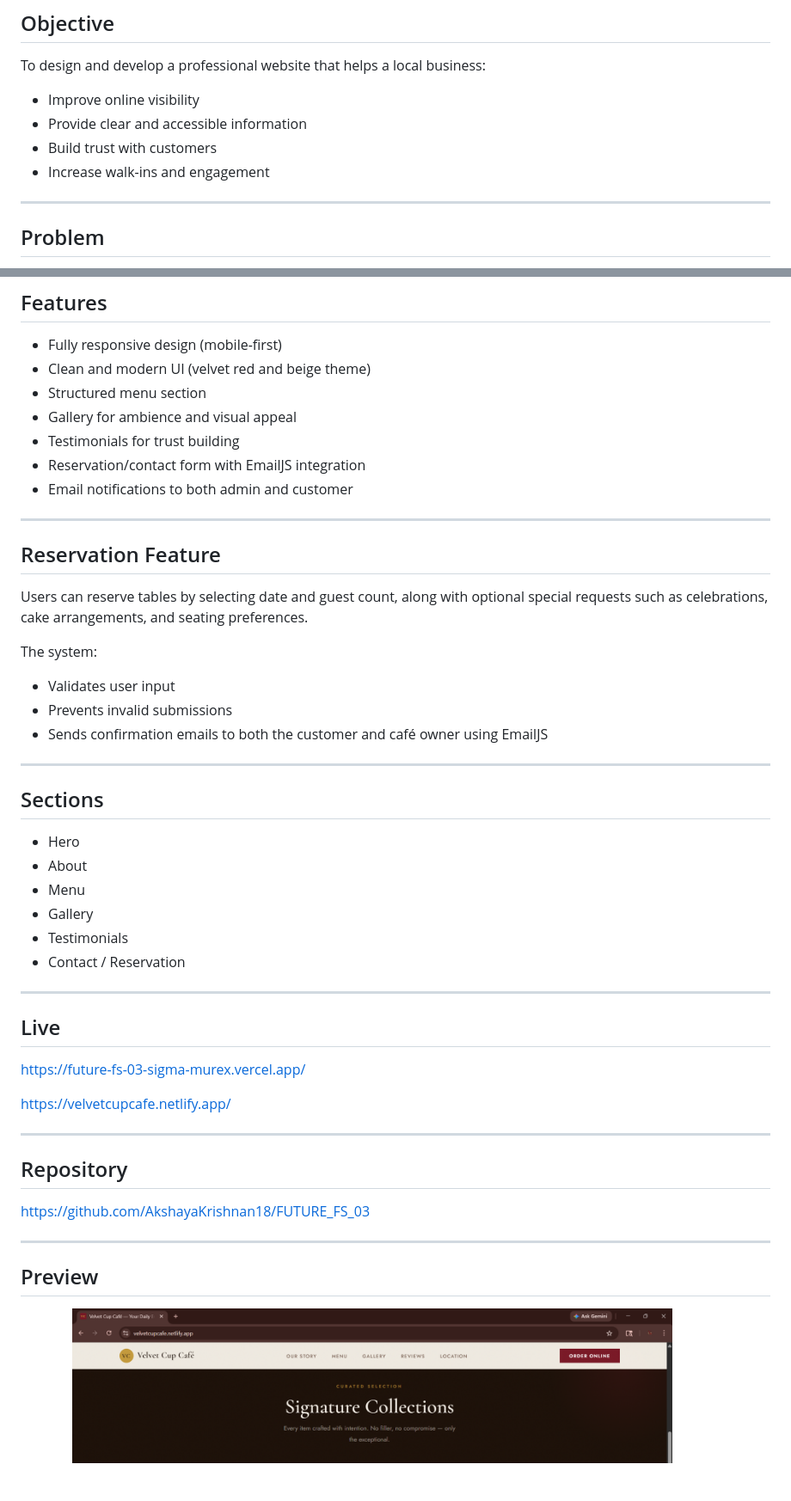
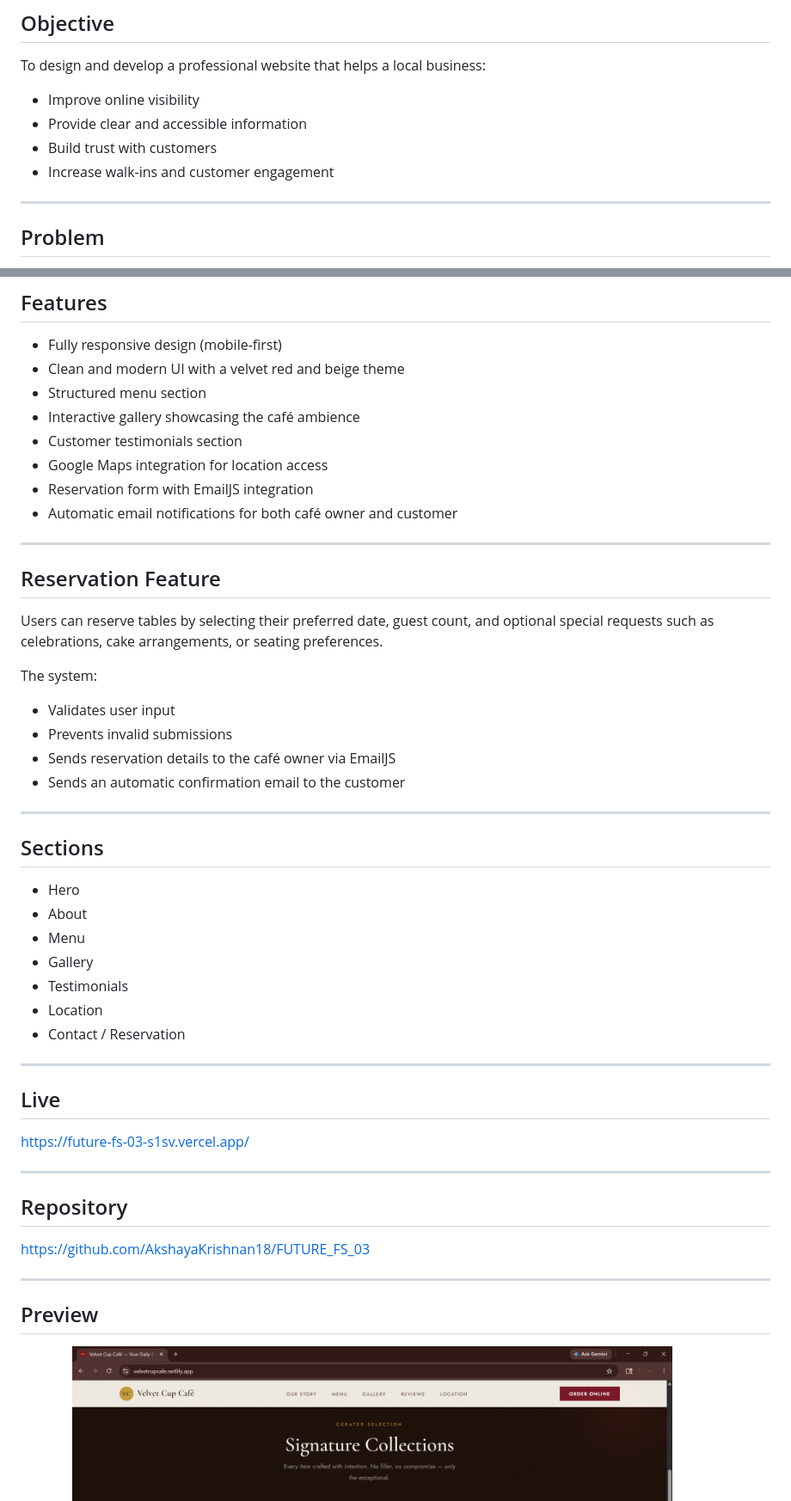
Before and after one commit to AkshayaKrishnan18/FUTURE_FS_03, a Markdown page: README.md, 2 parts joined by grey strips. Shown at 86% size. GitHub-like rendering; blank space fills up the shorter version.

```diff
--- a/README.md
+++ b/README.md
@@ -19,7 +19,7 @@ To design and develop a professional website that helps a local business:
 * Improve online visibility
 * Provide clear and accessible information
 * Build trust with customers
-* Increase walk-ins and engagement
+* Increase walk-ins and customer engagement
 
 ---
 
@@ -56,24 +56,26 @@ This website acts as a digital storefront by:
 ## Features
 
 * Fully responsive design (mobile-first)
-* Clean and modern UI (velvet red and beige theme)
+* Clean and modern UI with a velvet red and beige theme
 * Structured menu section
-* Gallery for ambience and visual appeal
-* Testimonials for trust building
-* Reservation/contact form with EmailJS integration
-* Email notifications to both admin and customer
+* Interactive gallery showcasing the café ambience
+* Customer testimonials section
+* Google Maps integration for location access
+* Reservation form with EmailJS integration
+* Automatic email notifications for both café owner and customer
 
 ---
 
 ## Reservation Feature
 
-Users can reserve tables by selecting date and guest count, along with optional special requests such as celebrations, cake arrangements, and seating preferences.
+Users can reserve tables by selecting their preferred date, guest count, and optional special requests such as celebrations, cake arrangements, or seating preferences.
 
 The system:
 
 * Validates user input
 * Prevents invalid submissions
-* Sends confirmation emails to both the customer and café owner using EmailJS
+* Sends reservation details to the café owner via EmailJS
+* Sends an automatic confirmation email to the customer
 
 ---
 
@@ -84,15 +86,14 @@ The system:
 * Menu
 * Gallery
 * Testimonials
+* Location
 * Contact / Reservation
 
 ---
 
 ## Live
 
-https://future-fs-03-sigma-murex.vercel.app/
-
-https://velvetcupcafe.netlify.app/
+https://future-fs-03-s1sv.vercel.app/
 
 ---
 
@@ -104,6 +105,7 @@ https://github.com/AkshayaKrishnan18/FUTURE_FS_03
 
 ## Preview
 
+
 <img src="hero.png" width="80%" />
 <img src="menu.png" width="80%" />
 <img src="gallery.png" width="80%" />
```
Also changed, not shown: other parts of README.md (+12 -10 lines).
